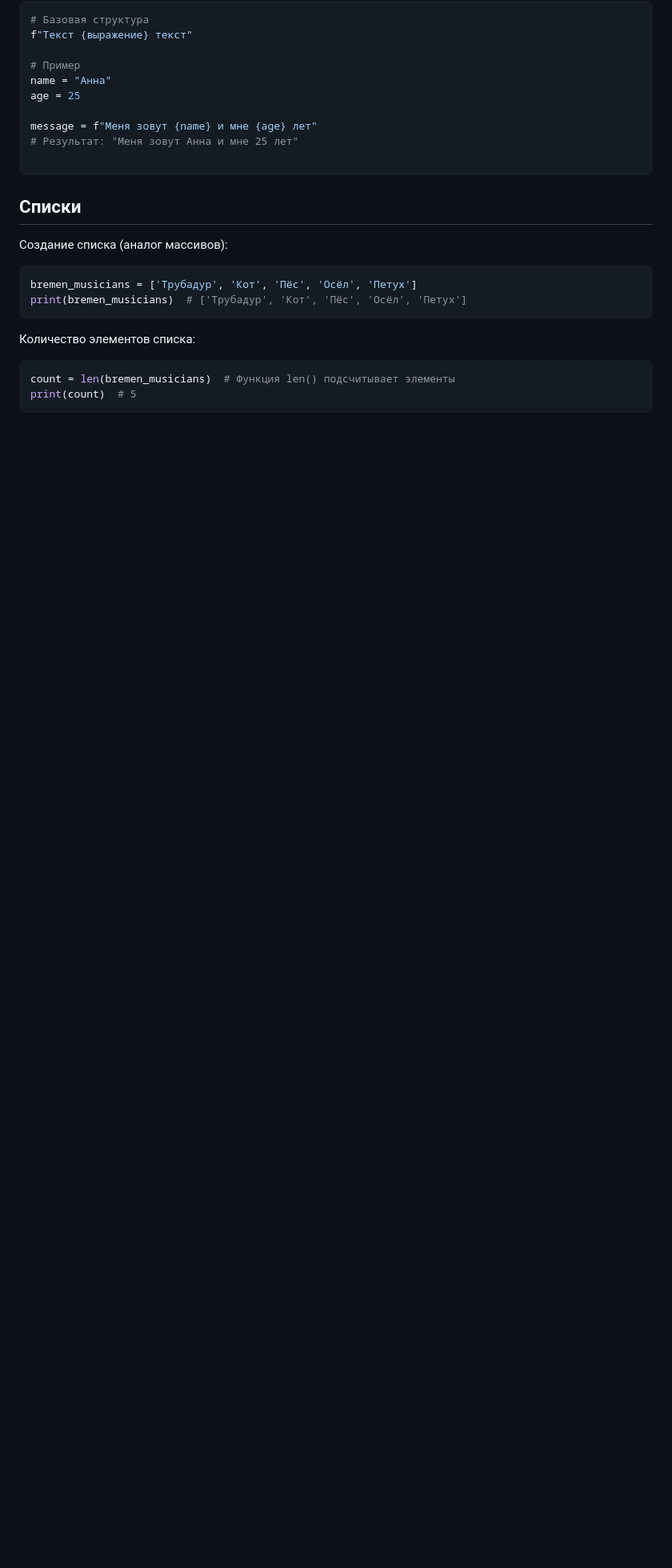
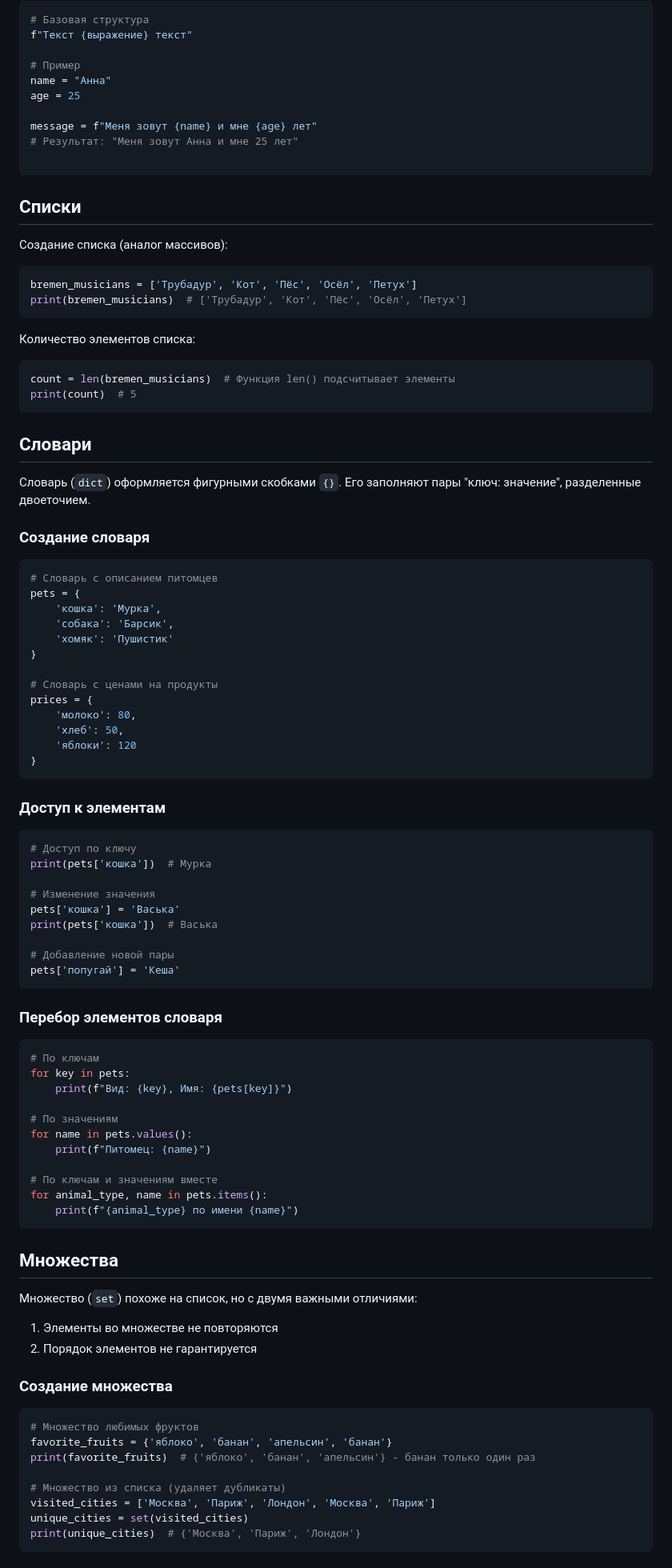
Before and after one commit to Lutik72/a-Python-cheat-sheet, a Markdown page: README.md, the part around one of its changes. Shown at 80% size. Drawn GitHub-style; blank space fills up the shorter version.

````diff
--- a/README.md
+++ b/README.md
@@ -164,3 +166,72 @@ print(bremen_musicians)  # ['Трубадур', 'Кот', 'Пёс', 'Осёл',
 ```python
 count = len(bremen_musicians)  # Функция len() подсчитывает элементы
 print(count)  # 5
+```
+
+## Словари
+
+Словарь (`dict`) оформляется фигурными скобками `{}`. Его заполняют пары "ключ: значение", разделенные двоеточием.
+
+### Создание словаря
+```python
+# Словарь с описанием питомцев
+pets = {
+    'кошка': 'Мурка',
+    'собака': 'Барсик',
+    'хомяк': 'Пушистик'
+}
+
+# Словарь с ценами на продукты
+prices = {
+    'молоко': 80,
+    'хлеб': 50,
+    'яблоки': 120
+}
+```
+
+### Доступ к элементам
+```python
+# Доступ по ключу
+print(pets['кошка'])  # Мурка
+
+# Изменение значения
+pets['кошка'] = 'Васька'
+print(pets['кошка'])  # Васька
+
+# Добавление новой пары
+pets['попугай'] = 'Кеша'
+```
+
+### Перебор элементов словаря
+```python
+# По ключам
+for key in pets:
+    print(f"Вид: {key}, Имя: {pets[key]}")
+
+# По значениям
+for name in pets.values():
+    print(f"Питомец: {name}")
+
+# По ключам и значениям вместе
+for animal_type, name in pets.items():
+    print(f"{animal_type} по имени {name}")
+```
+
+## Множества
+
+Множество (`set`) похоже на список, но с двумя важными отличиями:
+1. Элементы во множестве не повторяются
+2. Порядок элементов не гарантируется
+
+### Создание множества
+```python
+# Множество любимых фруктов
+favorite_fruits = {'яблоко', 'банан', 'апельсин', 'банан'}
+print(favorite_fruits)  # {'яблоко', 'банан', 'апельсин'} - банан только один раз
+
+# Множество из списка (удаляет дубликаты)
+visited_cities = ['Москва', 'Париж', 'Лондон', 'Москва', 'Париж']
+unique_cities = set(visited_cities)
+print(unique_cities)  # {'Москва', 'Париж', 'Лондон'}
+```
+
````
Also changed, not shown: other parts of README.md (+29 -0 lines).
